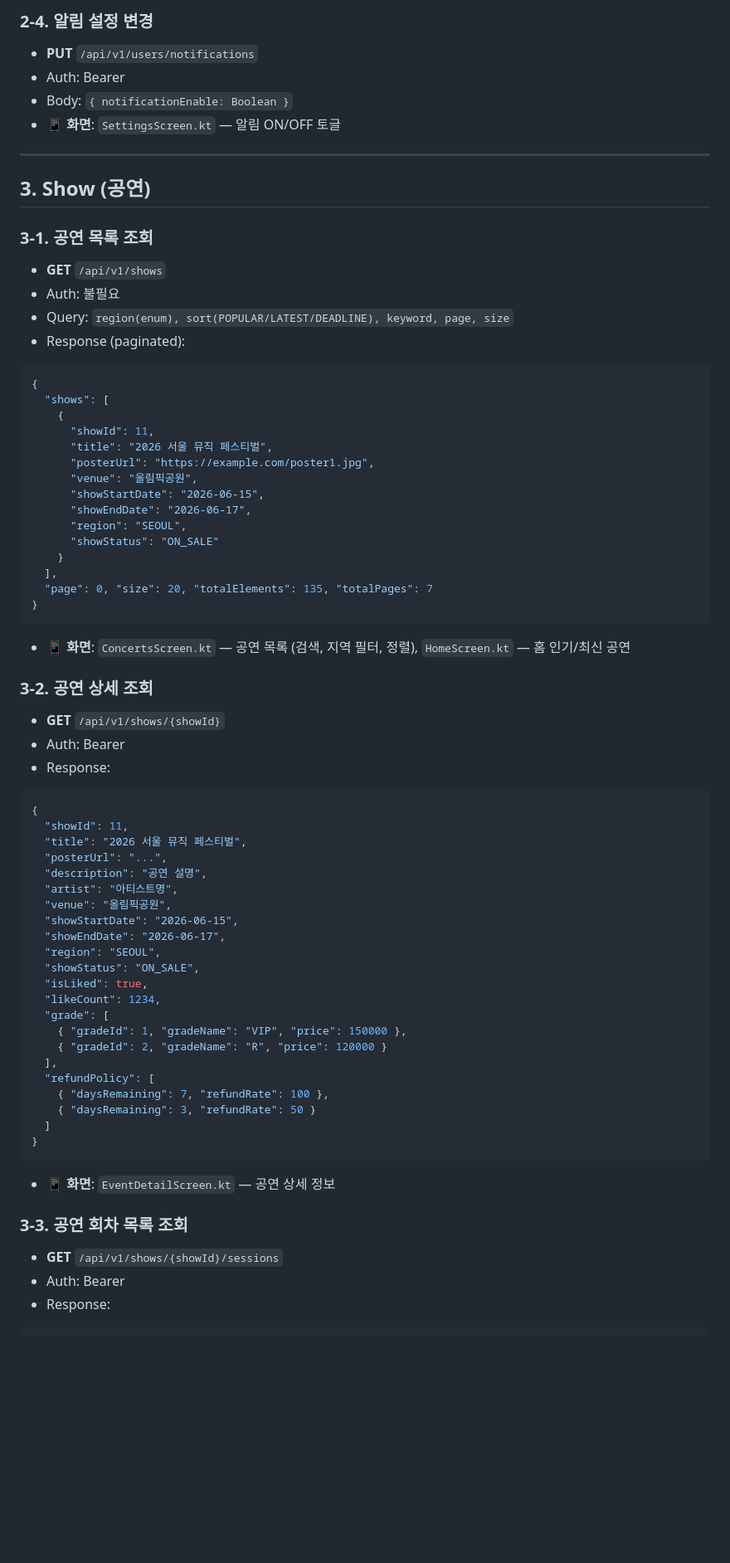
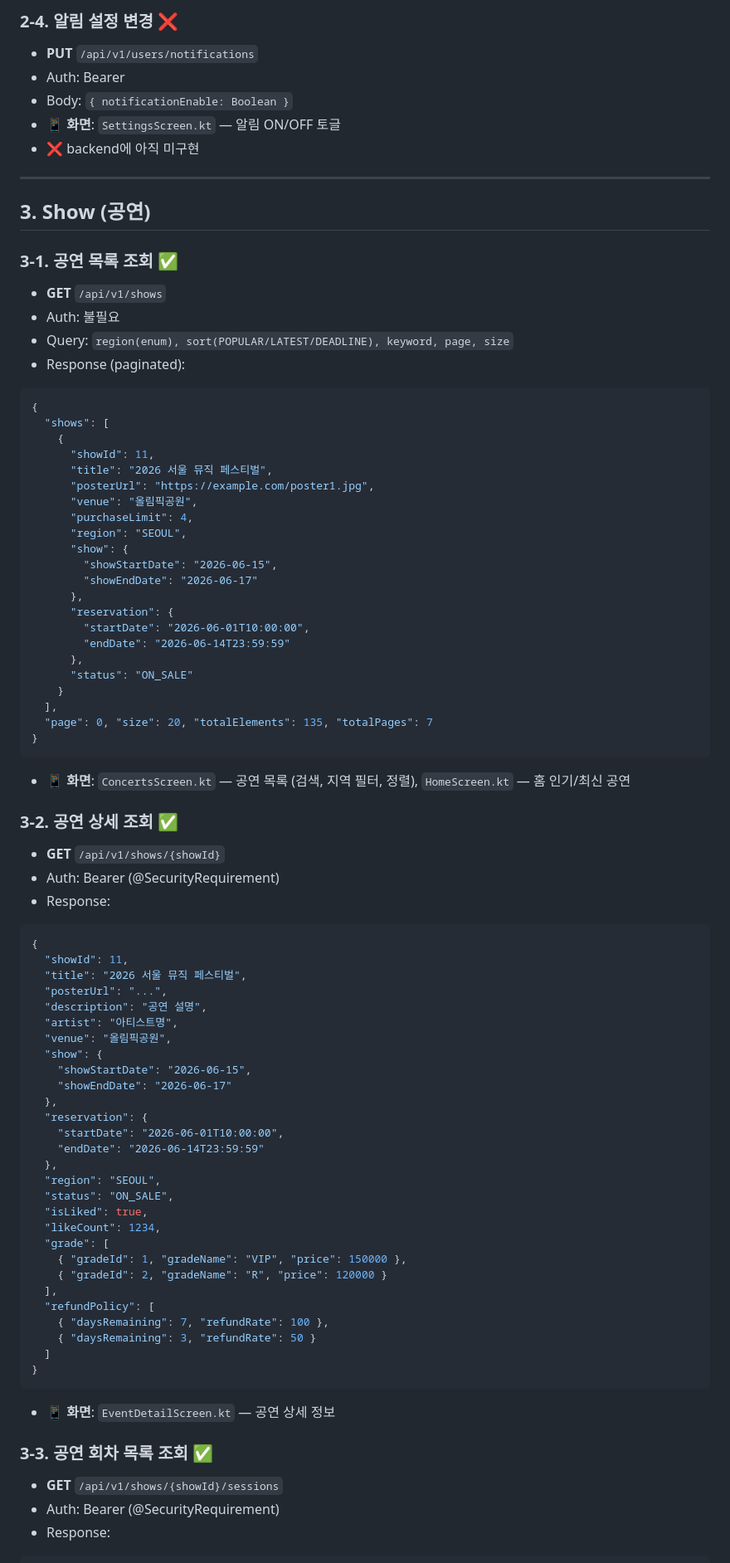
Before and after one commit to SSAFY14-D108/cheket, a Markdown page: frontend/api-spec.md, the part around one of its changes. Shown at 83% size. Rendered like a GitHub page; blank space fills up the shorter version.

````diff
--- a/frontend/api-spec.md
+++ b/frontend/api-spec.md
@@ -102,15 +130,16 @@
 
-### 2-4. 알림 설정 변경
+### 2-4. 알림 설정 변경 ❌
 - **PUT** `/api/v1/users/notifications`
 - Auth: Bearer
 - Body: `{ notificationEnable: Boolean }`
 - 📱 **화면**: `SettingsScreen.kt` — 알림 ON/OFF 토글
+- ❌ backend에 아직 미구현
 
 ---
 
 ## 3. Show (공연)
 
-### 3-1. 공연 목록 조회
+### 3-1. 공연 목록 조회 ✅
 - **GET** `/api/v1/shows`
 - Auth: 불필요
 - Query: `region(enum), sort(POPULAR/LATEST/DEADLINE), keyword, page, size`
@@ -123,10 +152,17 @@
       "title": "2026 서울 뮤직 페스티벌",
       "posterUrl": "https://example.com/poster1.jpg",
       "venue": "올림픽공원",
-      "showStartDate": "2026-06-15",
-      "showEndDate": "2026-06-17",
+      "purchaseLimit": 4,
       "region": "SEOUL",
-      "showStatus": "ON_SALE"
+      "show": {
+        "showStartDate": "2026-06-15",
+        "showEndDate": "2026-06-17"
+      },
+      "reservation": {
+        "startDate": "2026-06-01T10:00:00",
+        "endDate": "2026-06-14T23:59:59"
+      },
+      "status": "ON_SALE"
     }
   ],
   "page": 0, "size": 20, "totalElements": 135, "totalPages": 7
@@ -134,9 +170,9 @@
 ```
 - 📱 **화면**: `ConcertsScreen.kt` — 공연 목록 (검색, 지역 필터, 정렬), `HomeScreen.kt` — 홈 인기/최신 공연
 
-### 3-2. 공연 상세 조회
+### 3-2. 공연 상세 조회 ✅
 - **GET** `/api/v1/shows/{showId}`
-- Auth: Bearer
+- Auth: Bearer (@SecurityRequirement)
 - Response:
 ```json
 {
@@ -146,10 +182,16 @@
   "description": "공연 설명",
   "artist": "아티스트명",
   "venue": "올림픽공원",
-  "showStartDate": "2026-06-15",
-  "showEndDate": "2026-06-17",
+  "show": {
+    "showStartDate": "2026-06-15",
+    "showEndDate": "2026-06-17"
+  },
+  "reservation": {
+    "startDate": "2026-06-01T10:00:00",
+    "endDate": "2026-06-14T23:59:59"
+  },
   "region": "SEOUL",
-  "showStatus": "ON_SALE",
+  "status": "ON_SALE",
   "isLiked": true,
   "likeCount": 1234,
   "grade": [
@@ -164,9 +206,9 @@
 ```
 - 📱 **화면**: `EventDetailScreen.kt` — 공연 상세 정보
 
-### 3-3. 공연 회차 목록 조회
+### 3-3. 공연 회차 목록 조회 ✅
 - **GET** `/api/v1/shows/{showId}/sessions`
-- Auth: Bearer
+- Auth: Bearer (@SecurityRequirement)
 - Response:
 ```json
 [
````
Also changed, not shown: other parts of frontend/api-spec.md (+152 -63 lines).
